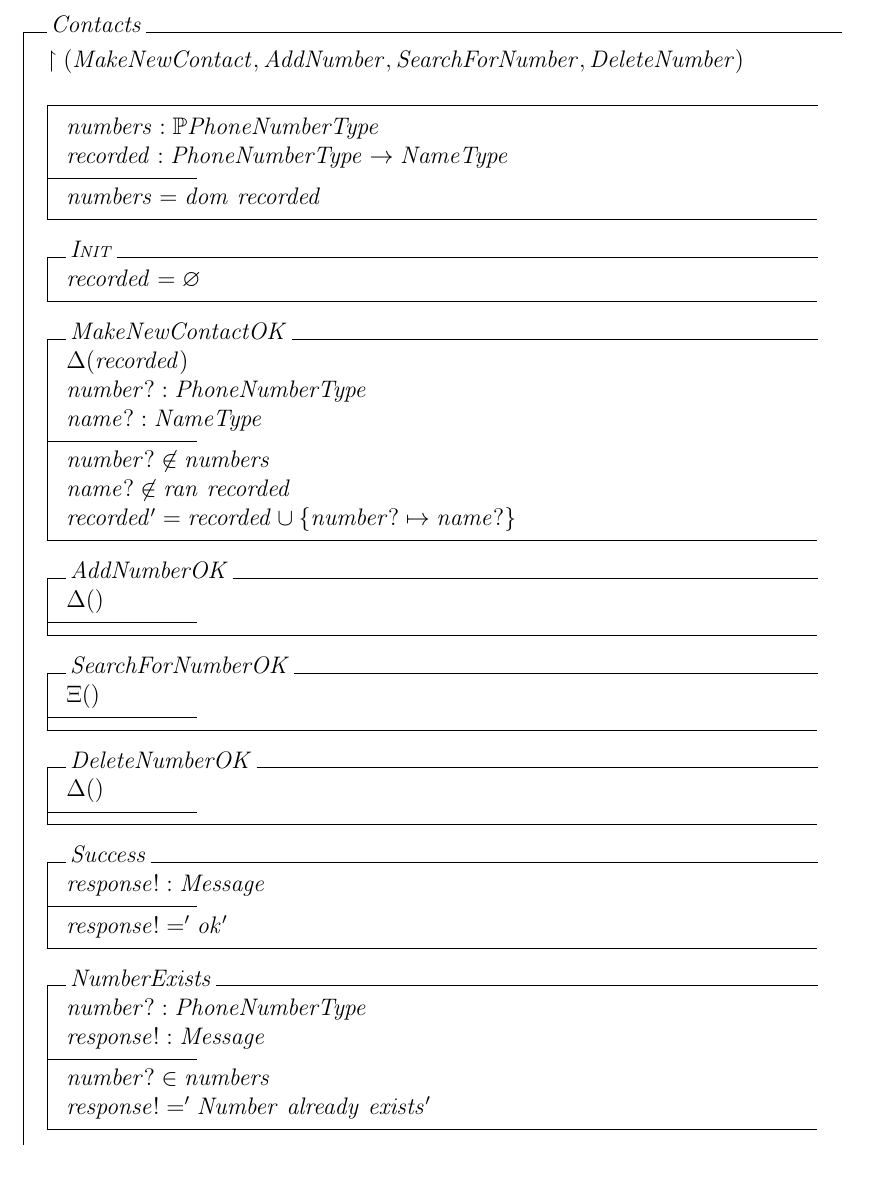
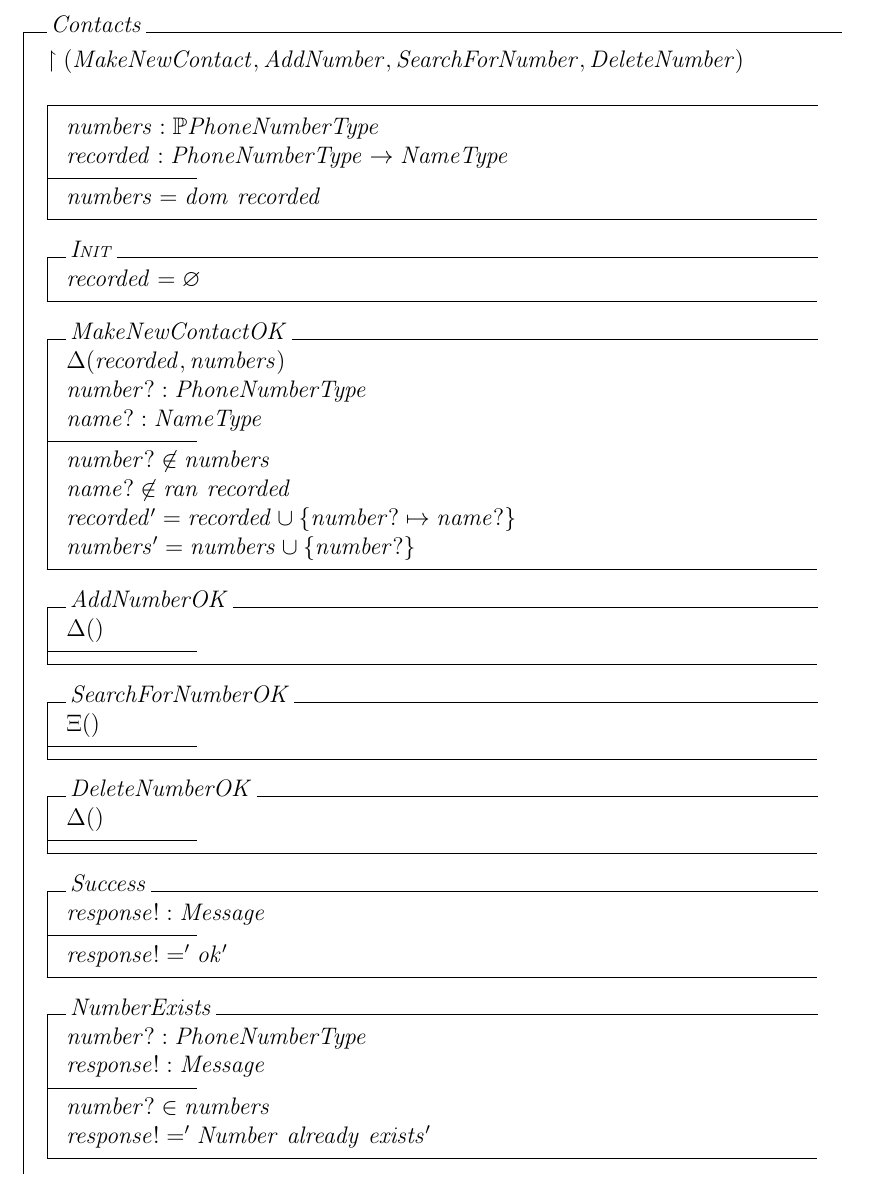
Before and after one commit to DucNgn/Formal-Methods-for-Software-Engineering, a LaTeX problem sheet (Assignment2/main.tex, which reads Assignment2/Problem-2.tex): part of page 6 of 8, cut so that both start at the same text. Compiled offline with pdfLaTeX.

Commit message:
Added change of numbers for MakeNewContact

```diff
--- a/Assignment2/Problem-2.tex
+++ b/Assignment2/Problem-2.tex
@@ -27,13 +27,14 @@ numbers = dom~recorded
 recorded = \emptyset %\{ \}
 \end{init} \\
 \begin{op}{MakeNewContactOK}
-\Delta (recorded) \\
+\Delta (recorded, numbers) \\
 number?: PhoneNumberType \\
 name?: NameType \\
 \ST
 number? \notin numbers \\
 name? \notin ran~recorded \\
-recorded' = recorded \cup \{number? \mapsto name? \}
+recorded' = recorded \cup \{number? \mapsto name? \}\\
+numbers' = numbers \cup \{number?\} \\
 \end{op}\\
 \begin{op}{AddNumberOK}
 \Delta () \\
```
